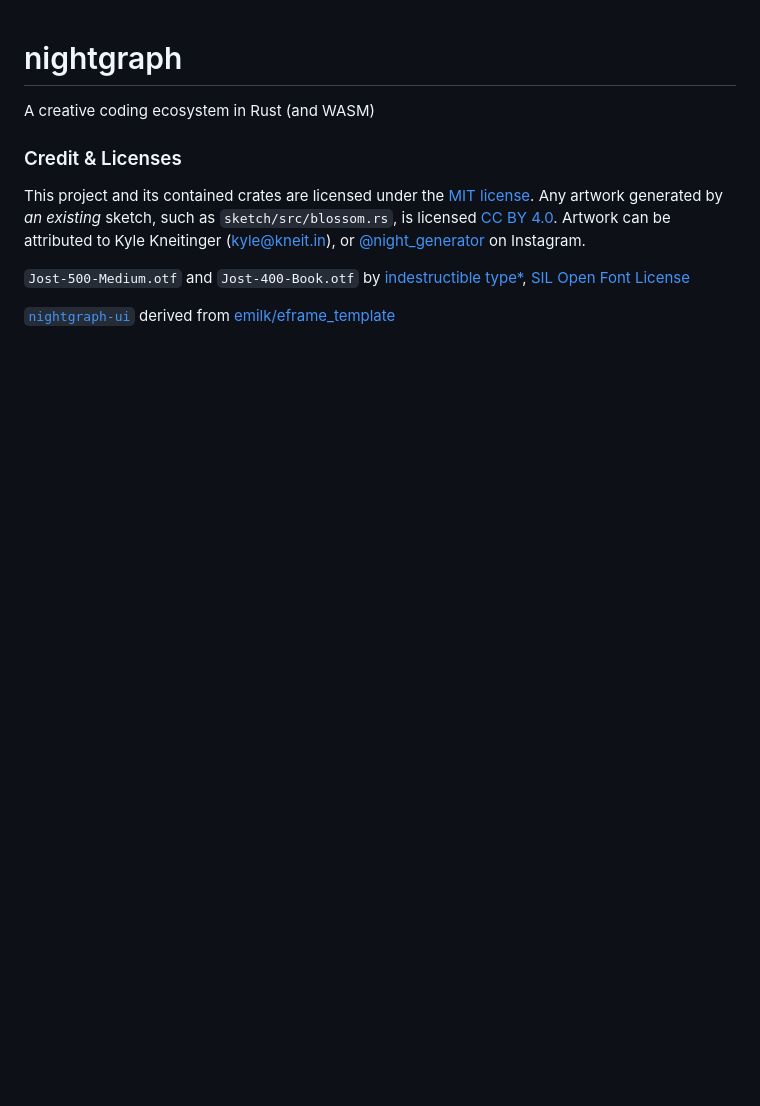
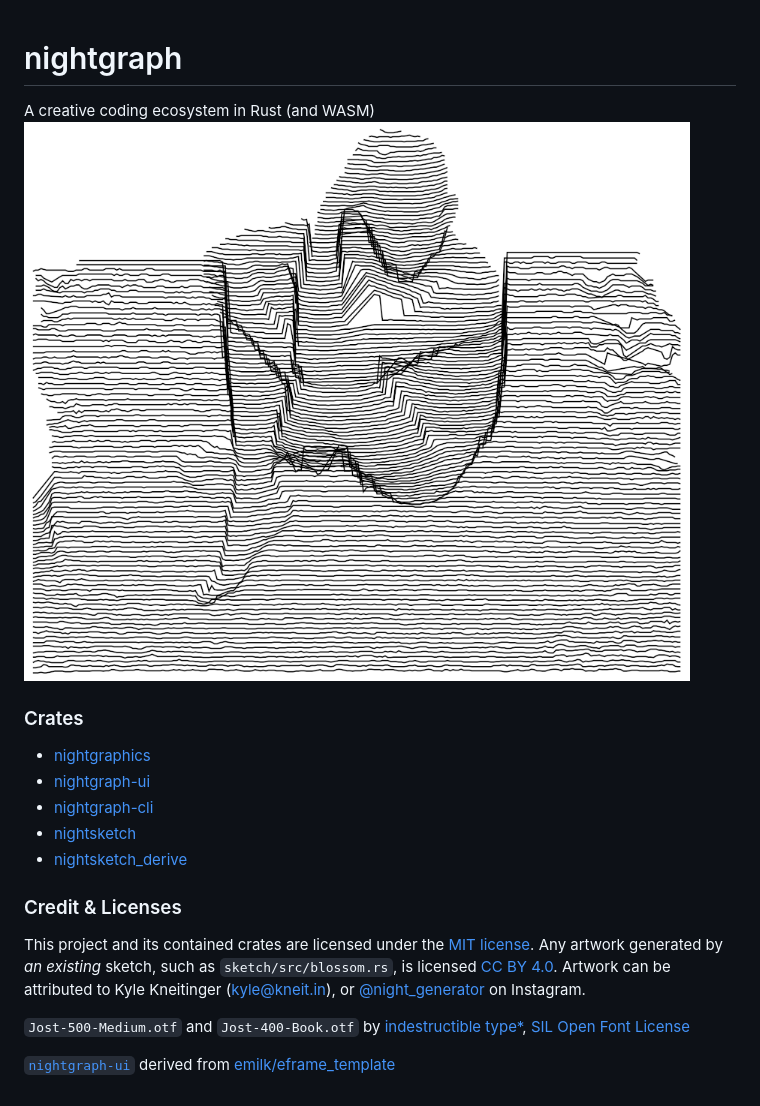
Before and after one commit to kneitinger/nightgraph, a Markdown page: README.md, the part around the change. GitHub-like rendering; pictures changed too: img/sitting.png (added); blank space fills up the shorter version.

Commit message:
Add crate list and img to README

```diff
--- a/README.md
+++ b/README.md
@@ -1,5 +1,13 @@
 # nightgraph
 A creative coding ecosystem in Rust (and WASM)
+![Artwork of human sitting, stylized similarly to contour lines or CP-1919/"Unknown Pleasures"](./img/sitting.png)
+
+### Crates
+- [nightgraphics](./graphics)
+- [nightgraph-ui](./ui)
+- [nightgraph-cli](./cli)
+- [nightsketch](./sketch)
+- [nightsketch_derive](./sketch_derive)
 
 ### Credit & Licenses
 
```
